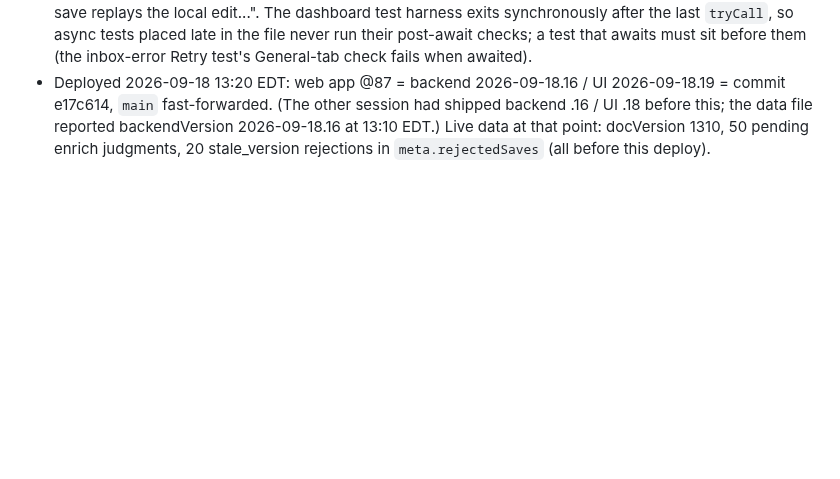
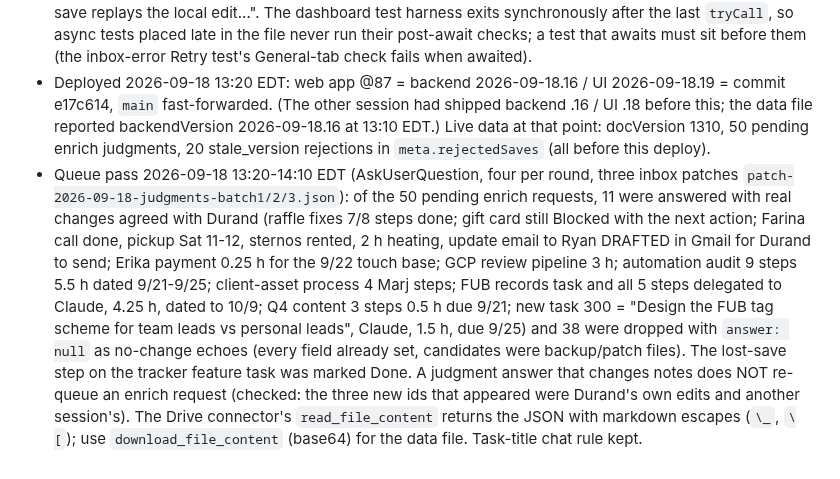
Before and after one commit to tsg-homes/TSG-Task-Tracker, a Markdown page: CLAUDE.md, the part around the change. Rendered like a GitHub page; blank space fills up the shorter version.

Commit message:
CLAUDE.md: record the 2026-09-18 judgment-queue pass
Co-Authored-By: Claude Fable 5.1 <noreply@anthropic.com>
Claude-Session: https://claude.ai/code/session_017KtfXXpxce7NjzvoxdjJSf

```diff
--- a/CLAUDE.md
+++ b/CLAUDE.md
@@ -1020,3 +1020,17 @@ lines alone 231 KB, whole old+new notes per line; task 289 had 36 KB in 29 lines
   the data file reported backendVersion 2026-09-18.16 at 13:10 EDT.) Live data at that point:
   docVersion 1310, 50 pending enrich judgments, 20 stale_version rejections in
   `meta.rejectedSaves` (all before this deploy).
+- Queue pass 2026-09-18 13:20-14:10 EDT (AskUserQuestion, four per round, three inbox patches
+  `patch-2026-09-18-judgments-batch1/2/3.json`): of the 50 pending enrich requests, 11 were answered
+  with real changes agreed with Durand (raffle fixes 7/8 steps done; gift card still Blocked with the
+  next action; Farina call done, pickup Sat 11-12, sternos rented, 2 h heating, update email to Ryan
+  DRAFTED in Gmail for Durand to send; Erika payment 0.25 h for the 9/22 touch base; GCP review
+  pipeline 3 h; automation audit 9 steps 5.5 h dated 9/21-9/25; client-asset process 4 Marj steps;
+  FUB records task and all 5 steps delegated to Claude, 4.25 h, dated to 10/9; Q4 content 3 steps
+  0.5 h due 9/21; new task 300 = "Design the FUB tag scheme for team leads vs personal leads",
+  Claude, 1.5 h, due 9/25) and 38 were dropped with `answer: null` as no-change echoes (every field
+  already set, candidates were backup/patch files). The lost-save step on the tracker feature task
+  was marked Done. A judgment answer that changes notes does NOT re-queue an enrich request (checked:
+  the three new ids that appeared were Durand's own edits and another session's). The Drive
+  connector's `read_file_content` returns the JSON with markdown escapes (`\_`, `\[`); use
+  `download_file_content` (base64) for the data file. Task-title chat rule kept.
```
